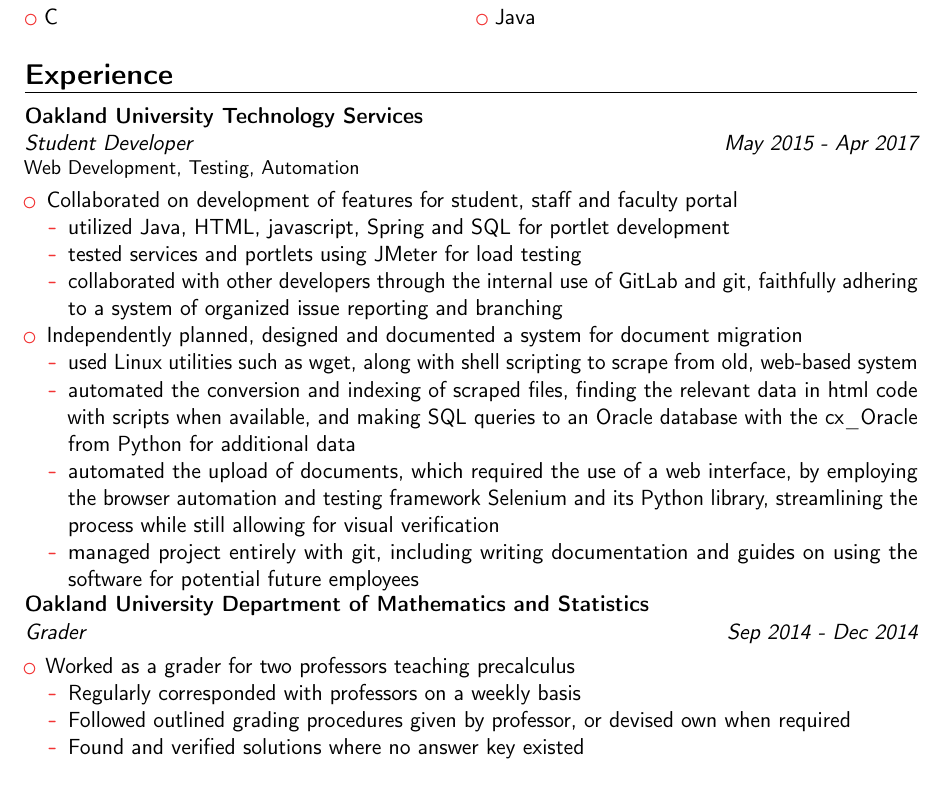
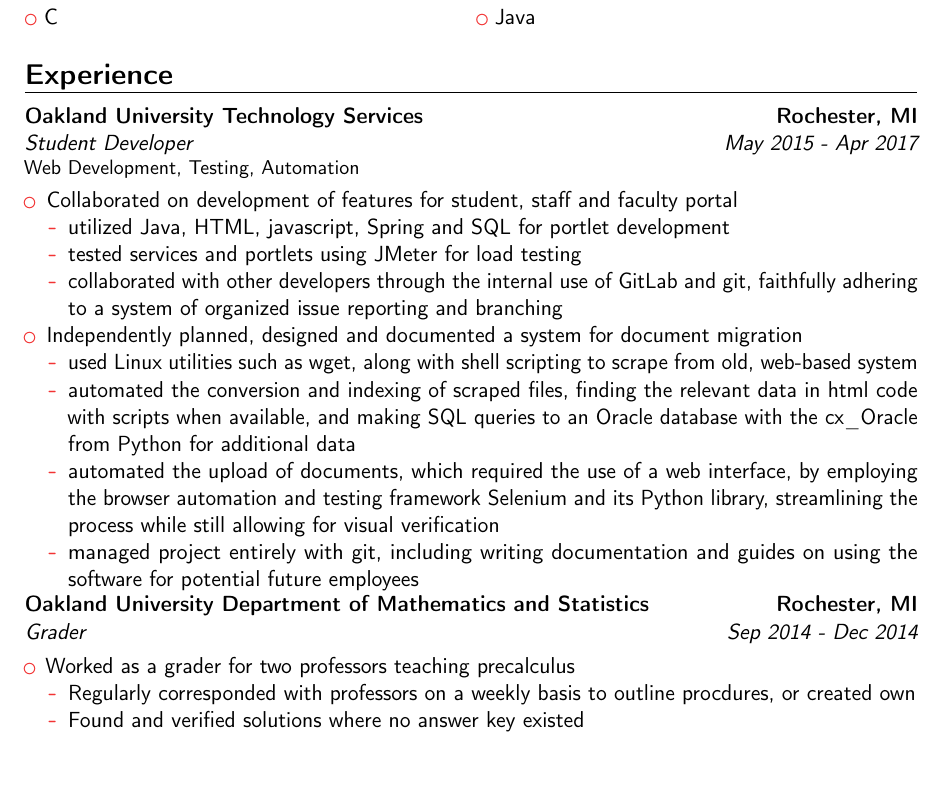
Before and after one commit to johnakruse/resume, a LaTeX CV (resume.tex): part of page 1 of 2, cut so that both start at the same text. Compiled offline with pdfLaTeX.

Commit message:
small touches, clarifying info

```diff
--- a/resume.tex
+++ b/resume.tex
@@ -1,6 +1,4 @@
 \documentclass[11pt,a4paper,sans]{moderncv}
-
-\def\dot{\textbullet\ }
 
 \moderncvstyle{banking}
 \moderncvcolor{red}
@@ -42,7 +40,7 @@
 \cvlistdoubleitem{C}{Java}
 
 \section{Experience}
-\cventry{May 2015 - Apr 2017}{Student Developer}{Oakland University Technology Services}{}{}{Web Development, Testing, Automation}%
+\cventry{May 2015 - Apr 2017}{Student Developer}{Oakland University Technology Services}{Rochester, MI}{}{Web Development, Testing, Automation}%
 \begin{itemize}%
 \item Collaborated on development of features for student, staff and faculty portal
     \begin{itemize}
@@ -67,12 +65,11 @@
     guides on using the software for potential future employees
     \end{itemize}
 \end{itemize}
-\cventry{Sep 2014 - Dec 2014}{Grader}{Oakland University Department of Mathematics and Statistics}{}{}{}
+\cventry{Sep 2014 - Dec 2014}{Grader}{Oakland University Department of Mathematics and Statistics}{Rochester, MI}{}{}
 \begin{itemize}
 \item Worked as a grader for two professors teaching precalculus
     \begin{itemize}
-    \item Regularly corresponded with professors on a weekly basis
-    \item Followed outlined grading procedures given by professor, or devised own when required
+    \item Regularly corresponded with professors on a weekly basis to outline procdures, or created own
     \item Found and verified solutions where no answer key existed
     \end{itemize}
 \end{itemize}
```
Also changed, not shown: resume.tex (2 more changed lines).
